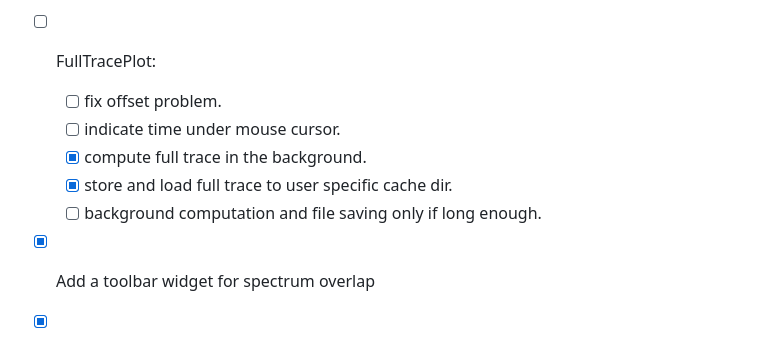
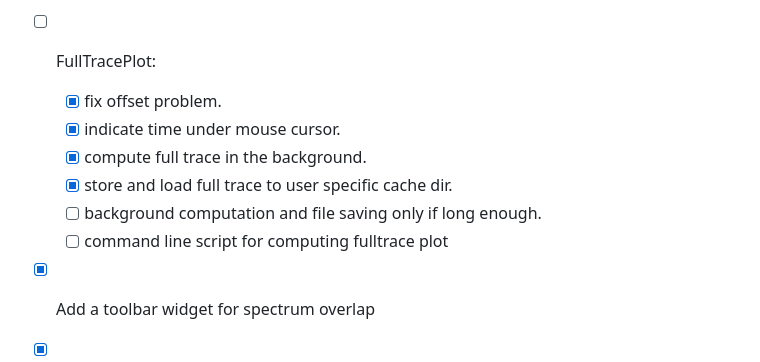
Before and after one commit to bendalab/audian, a Markdown page: README.md, the part around the change. Drawn GitHub-style.

Commit message:
[README] update on fulltraceplot

```diff
--- a/README.md
+++ b/README.md
@@ -71,11 +71,12 @@ handles all GUI aspects.
 - [ ] Support horizontal power spectrum
 - [ ] Cycle with Ctrl+P through no power plot, power spectrum to the right, power spectrum on top.
 - [ ] FullTracePlot:
-  - [ ] fix offset problem.
-  - [ ] indicate time under mouse cursor.
+  - [x] fix offset problem.
+  - [x] indicate time under mouse cursor.
   - [x] compute full trace in the background.
   - [x] store and load full trace to user specific cache dir.
   - [ ] background computation and file saving only if long enough.
+  - [ ] command line script for computing fulltrace plot
 - [x] Add a toolbar widget for spectrum overlap
 - [x] SpinBox for envelope cutoff frequency needs to show digits
   after decimal point.
```
